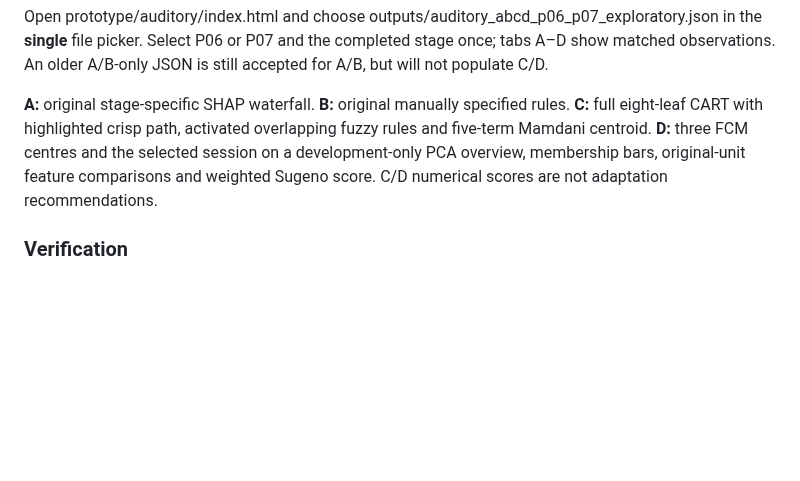
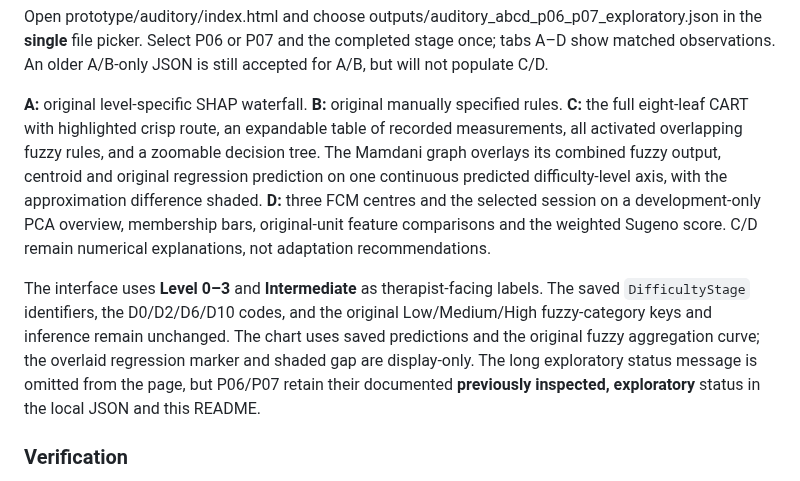
Before and after one commit to MKhedr133/Thesis-v3, a Markdown page: prototype/auditory/README.md, the part around the change. Drawn GitHub-style; blank space fills up the shorter version.

Commit message:
docs(viewer): describe simplified Mamdani plot, Level labels and zoom controls

```diff
--- a/prototype/auditory/README.md
+++ b/prototype/auditory/README.md
@@ -46,7 +46,9 @@ The exporter refuses to overwrite an existing file. Keep the resulting participa
 
 Open prototype/auditory/index.html and choose outputs/auditory_abcd_p06_p07_exploratory.json in the **single** file picker. Select P06 or P07 and the completed stage once; tabs A–D show matched observations. An older A/B-only JSON is still accepted for A/B, but will not populate C/D.
 
-**A:** original stage-specific SHAP waterfall. **B:** original manually specified rules. **C:** full eight-leaf CART with highlighted crisp path, activated overlapping fuzzy rules and five-term Mamdani centroid. **D:** three FCM centres and the selected session on a development-only PCA overview, membership bars, original-unit feature comparisons and weighted Sugeno score. C/D numerical scores are not adaptation recommendations.
+**A:** original level-specific SHAP waterfall. **B:** original manually specified rules. **C:** the full eight-leaf CART with highlighted crisp route, an expandable table of recorded measurements, all activated overlapping fuzzy rules, and a zoomable decision tree. The Mamdani graph overlays its combined fuzzy output, centroid and original regression prediction on one continuous predicted difficulty-level axis, with the approximation difference shaded. **D:** three FCM centres and the selected session on a development-only PCA overview, membership bars, original-unit feature comparisons and the weighted Sugeno score. C/D remain numerical explanations, not adaptation recommendations.
+
+The interface uses **Level 0–3** and **Intermediate** as therapist-facing labels. The saved `DifficultyStage` identifiers, the D0/D2/D6/D10 codes, and the original Low/Medium/High fuzzy-category keys and inference remain unchanged. The chart uses saved predictions and the original fuzzy aggregation curve; the overlaid regression marker and shaded gap are display-only. The long exploratory status message is omitted from the page, but P06/P07 retain their documented **previously inspected, exploratory** status in the local JSON and this README.
 
 ### Verification
 
```
